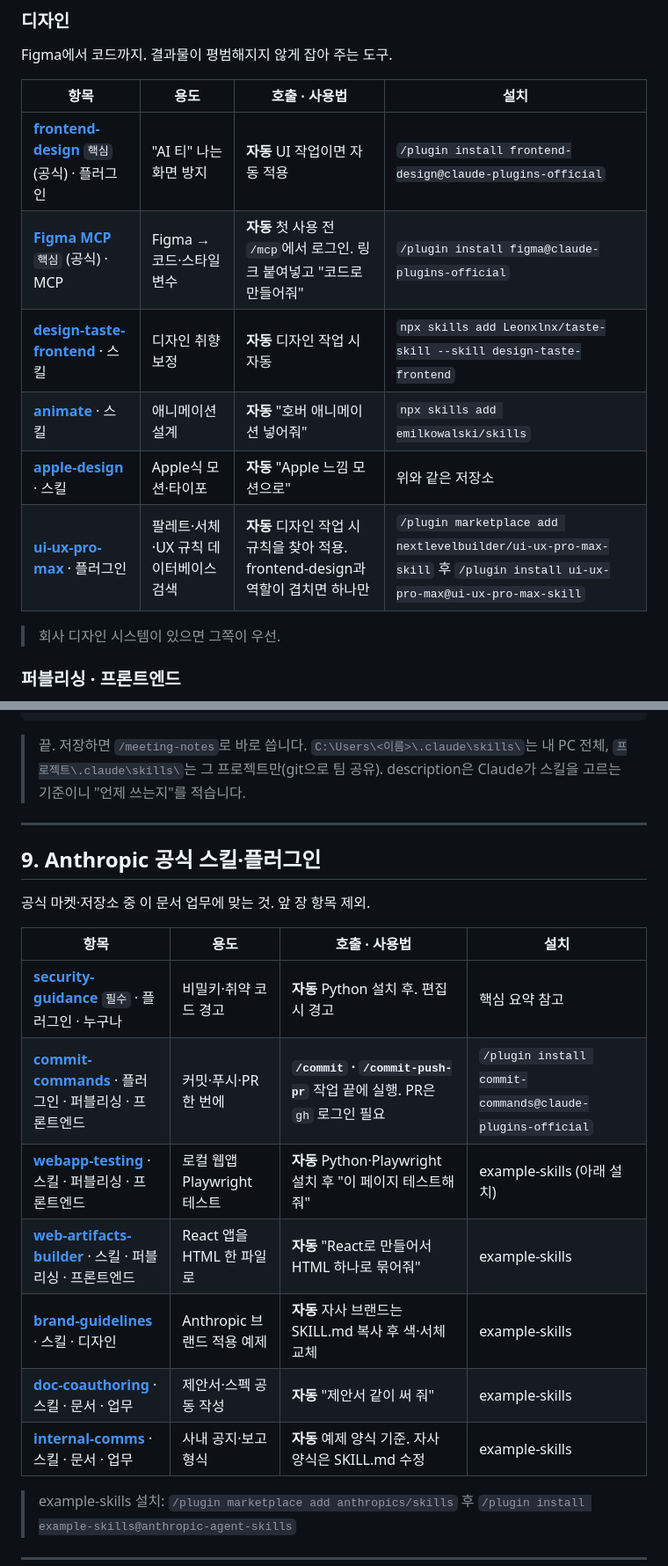
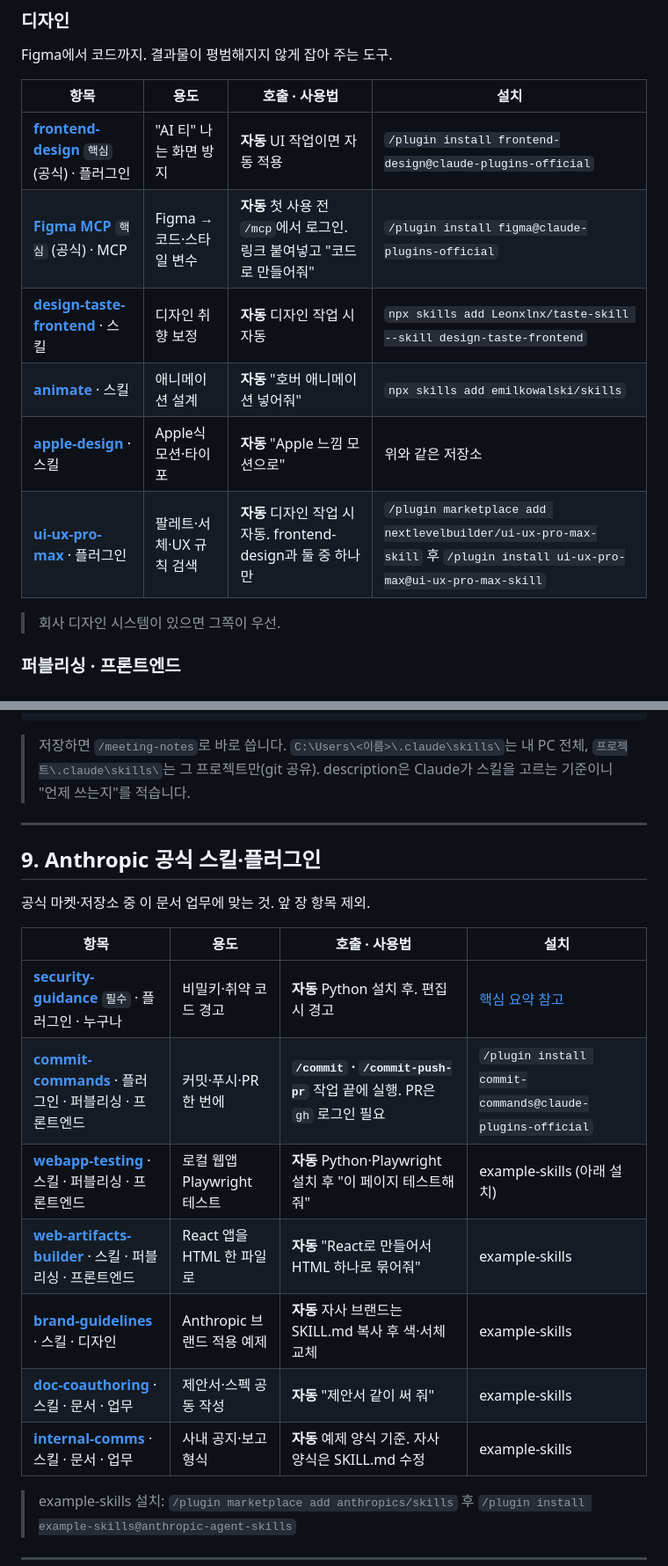
Before and after one commit to soonupy97/claude-kit, a Markdown page: claude-kit.md, 2 parts joined by grey strips. Shown at 88% size. Drawn GitHub-style.

````diff
--- a/claude-kit.md
+++ b/claude-kit.md
@@ -360,12 +360,12 @@ Figma에서 코드까지. 결과물이 평범해지지 않게 잡아 주는 도
 
 | 항목 | 용도 | 호출 · 사용법 | 설치 |
 |---|---|---|---|
-| **[frontend-design](https://github.com/anthropics/claude-plugins-official/tree/main/plugins/frontend-design)** `핵심` (공식) · 플러그인 | "AI 티" 나는 화면 방지 | **자동** UI 작업이면 자동 적용 | `/plugin install frontend-design@claude-plugins-official` |
-| **[Figma MCP](https://developers.figma.com/docs/figma-mcp-server/)** `핵심` (공식) · MCP | Figma → 코드·스타일 변수 | **자동** 첫 사용 전 `/mcp`에서 로그인. 링크 붙여넣고 "코드로 만들어줘" | `/plugin install figma@claude-plugins-official` |
-| **[design-taste-frontend](https://github.com/Leonxlnx/taste-skill/tree/main/skills/taste-skill)** · 스킬 | 디자인 취향 보정 | **자동** 디자인 작업 시 자동 | `npx skills add Leonxlnx/taste-skill --skill design-taste-frontend` |
-| **[animate](https://github.com/emilkowalski/skills/tree/main/skills/animate)** · 스킬 | 애니메이션 설계 | **자동** "호버 애니메이션 넣어줘" | `npx skills add emilkowalski/skills` |
-| **[apple-design](https://github.com/emilkowalski/skills/tree/main/skills/apple-design)** · 스킬 | Apple식 모션·타이포 | **자동** "Apple 느낌 모션으로" | 위와 같은 저장소 |
-| **[ui-ux-pro-max](https://github.com/nextlevelbuilder/ui-ux-pro-max-skill)** · 플러그인 | 팔레트·서체·UX 규칙 데이터베이스 검색 | **자동** 디자인 작업 시 규칙을 찾아 적용. frontend-design과 역할이 겹치면 하나만 | `/plugin marketplace add nextlevelbuilder/ui-ux-pro-max-skill` 후 `/plugin install ui-ux-pro-max@ui-ux-pro-max-skill` |
+| **[frontend-design](https://claude.com/plugins/frontend-design)** `핵심` (공식) · 플러그인 | "AI 티" 나는 화면 방지 | **자동** UI 작업이면 자동 적용 | `/plugin install frontend-design@claude-plugins-official` |
+| **[Figma MCP](https://claude.com/plugins/figma)** `핵심` (공식) · MCP | Figma → 코드·스타일 변수 | **자동** 첫 사용 전 `/mcp`에서 로그인. 링크 붙여넣고 "코드로 만들어줘" | `/plugin install figma@claude-plugins-official` |
+| **[design-taste-frontend](https://github.com/Leonxlnx/taste-skill/blob/main/skills/taste-skill/SKILL.md)** · 스킬 | 디자인 취향 보정 | **자동** 디자인 작업 시 자동 | `npx skills add Leonxlnx/taste-skill --skill design-taste-frontend` |
+| **[animate](https://github.com/emilkowalski/skills/blob/main/skills/animate/SKILL.md)** · 스킬 | 애니메이션 설계 | **자동** "호버 애니메이션 넣어줘" | `npx skills add emilkowalski/skills` |
+| **[apple-design](https://github.com/emilkowalski/skills/blob/main/skills/apple-design/SKILL.md)** · 스킬 | Apple식 모션·타이포 | **자동** "Apple 느낌 모션으로" | 위와 같은 저장소 |
+| **[ui-ux-pro-max](https://github.com/nextlevelbuilder/ui-ux-pro-max-skill)** · 플러그인 | 팔레트·서체·UX 규칙 검색 | **자동** 디자인 작업 시 자동. frontend-design과 둘 중 하나만 | `/plugin marketplace add nextlevelbuilder/ui-ux-pro-max-skill` 후 `/plugin install ui-ux-pro-max@ui-ux-pro-max-skill` |
 
 > 회사 디자인 시스템이 있으면 그쪽이 우선.
 
@@ -437,7 +437,7 @@ description: 회의 메모를 결정 사항 · 할 일 · 다음 안건 형식
 결정 사항 → 할 일(담당자 · 기한) → 다음 안건 순으로 개조식 정리. 한국어.
 ```
 
-> 끝. 저장하면 `/meeting-notes`로 바로 씁니다. `C:\Users\<이름>\.claude\skills\`는 내 PC 전체, `프로젝트\.claude\skills\`는 그 프로젝트만(git으로 팀 공유). description은 Claude가 스킬을 고르는 기준이니 "언제 쓰는지"를 적습니다.
+> 저장하면 `/meeting-notes`로 바로 씁니다. `C:\Users\<이름>\.claude\skills\`는 내 PC 전체, `프로젝트\.claude\skills\`는 그 프로젝트만(git 공유). description은 Claude가 스킬을 고르는 기준이니 "언제 쓰는지"를 적습니다.
 
 ---
 
@@ -447,13 +447,13 @@ description: 회의 메모를 결정 사항 · 할 일 · 다음 안건 형식
 
 | 항목 | 용도 | 호출 · 사용법 | 설치 |
 |---|---|---|---|
-| **[security-guidance](https://code.claude.com/docs/en/security-guidance)** `필수` · 플러그인 · 누구나 | 비밀키·취약 코드 경고 | **자동** Python 설치 후. 편집 시 경고 | 핵심 요약 참고 |
-| **[commit-commands](https://github.com/anthropics/claude-plugins-official/tree/main/plugins/commit-commands)** · 플러그인 · 퍼블리싱 · 프론트엔드 | 커밋·푸시·PR 한 번에 | **`/commit` · `/commit-push-pr`** 작업 끝에 실행. PR은 `gh` 로그인 필요 | `/plugin install commit-commands@claude-plugins-official` |
-| **[webapp-testing](https://github.com/anthropics/skills/tree/main/skills/webapp-testing)** · 스킬 · 퍼블리싱 · 프론트엔드 | 로컬 웹앱 Playwright 테스트 | **자동** Python·Playwright 설치 후 "이 페이지 테스트해줘" | example-skills (아래 설치) |
-| **[web-artifacts-builder](https://github.com/anthropics/skills/tree/main/skills/web-artifacts-builder)** · 스킬 · 퍼블리싱 · 프론트엔드 | React 앱을 HTML 한 파일로 | **자동** "React로 만들어서 HTML 하나로 묶어줘" | example-skills |
-| **[brand-guidelines](https://github.com/anthropics/skills/tree/main/skills/brand-guidelines)** · 스킬 · 디자인 | Anthropic 브랜드 적용 예제 | **자동** 자사 브랜드는 SKILL.md 복사 후 색·서체 교체 | example-skills |
-| **[doc-coauthoring](https://github.com/anthropics/skills/tree/main/skills/doc-coauthoring)** · 스킬 · 문서 · 업무 | 제안서·스펙 공동 작성 | **자동** "제안서 같이 써 줘" | example-skills |
-| **[internal-comms](https://github.com/anthropics/skills/tree/main/skills/internal-comms)** · 스킬 · 문서 · 업무 | 사내 공지·보고 형식 | **자동** 예제 양식 기준. 자사 양식은 SKILL.md 수정 | example-skills |
+| **[security-guidance](https://claude.com/plugins/security-guidance)** `필수` · 플러그인 · 누구나 | 비밀키·취약 코드 경고 | **자동** Python 설치 후. 편집 시 경고 | [핵심 요약 참고](#4-핵심-요약--이것만-알아도-됨) |
+| **[commit-commands](https://claude.com/plugins/commit-commands)** · 플러그인 · 퍼블리싱 · 프론트엔드 | 커밋·푸시·PR 한 번에 | **`/commit` · `/commit-push-pr`** 작업 끝에 실행. PR은 `gh` 로그인 필요 | `/plugin install commit-commands@claude-plugins-official` |
+| **[webapp-testing](https://github.com/anthropics/skills/blob/main/skills/webapp-testing/SKILL.md)** · 스킬 · 퍼블리싱 · 프론트엔드 | 로컬 웹앱 Playwright 테스트 | **자동** Python·Playwright 설치 후 "이 페이지 테스트해줘" | example-skills (아래 설치) |
+| **[web-artifacts-builder](https://github.com/anthropics/skills/blob/main/skills/web-artifacts-builder/SKILL.md)** · 스킬 · 퍼블리싱 · 프론트엔드 | React 앱을 HTML 한 파일로 | **자동** "React로 만들어서 HTML 하나로 묶어줘" | example-skills |
+| **[brand-guidelines](https://github.com/anthropics/skills/blob/main/skills/brand-guidelines/SKILL.md)** · 스킬 · 디자인 | Anthropic 브랜드 적용 예제 | **자동** 자사 브랜드는 SKILL.md 복사 후 색·서체 교체 | example-skills |
+| **[doc-coauthoring](https://github.com/anthropics/skills/blob/main/skills/doc-coauthoring/SKILL.md)** · 스킬 · 문서 · 업무 | 제안서·스펙 공동 작성 | **자동** "제안서 같이 써 줘" | example-skills |
+| **[internal-comms](https://github.com/anthropics/skills/blob/main/skills/internal-comms/SKILL.md)** · 스킬 · 문서 · 업무 | 사내 공지·보고 형식 | **자동** 예제 양식 기준. 자사 양식은 SKILL.md 수정 | example-skills |
 
 > example-skills 설치: `/plugin marketplace add anthropics/skills` 후 `/plugin install example-skills@anthropic-agent-skills`
 
````
Also changed, not shown: other parts of claude-kit.md (+42 -42 lines).
